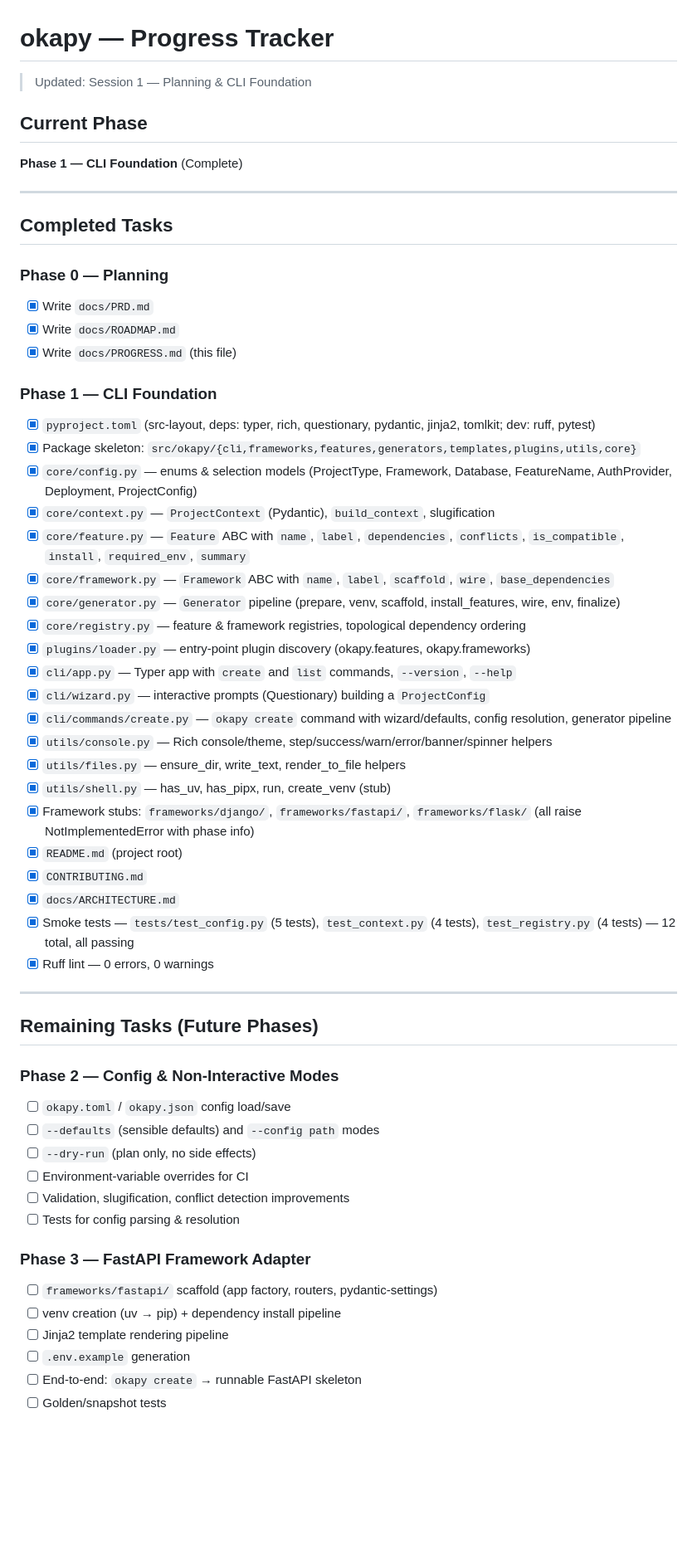
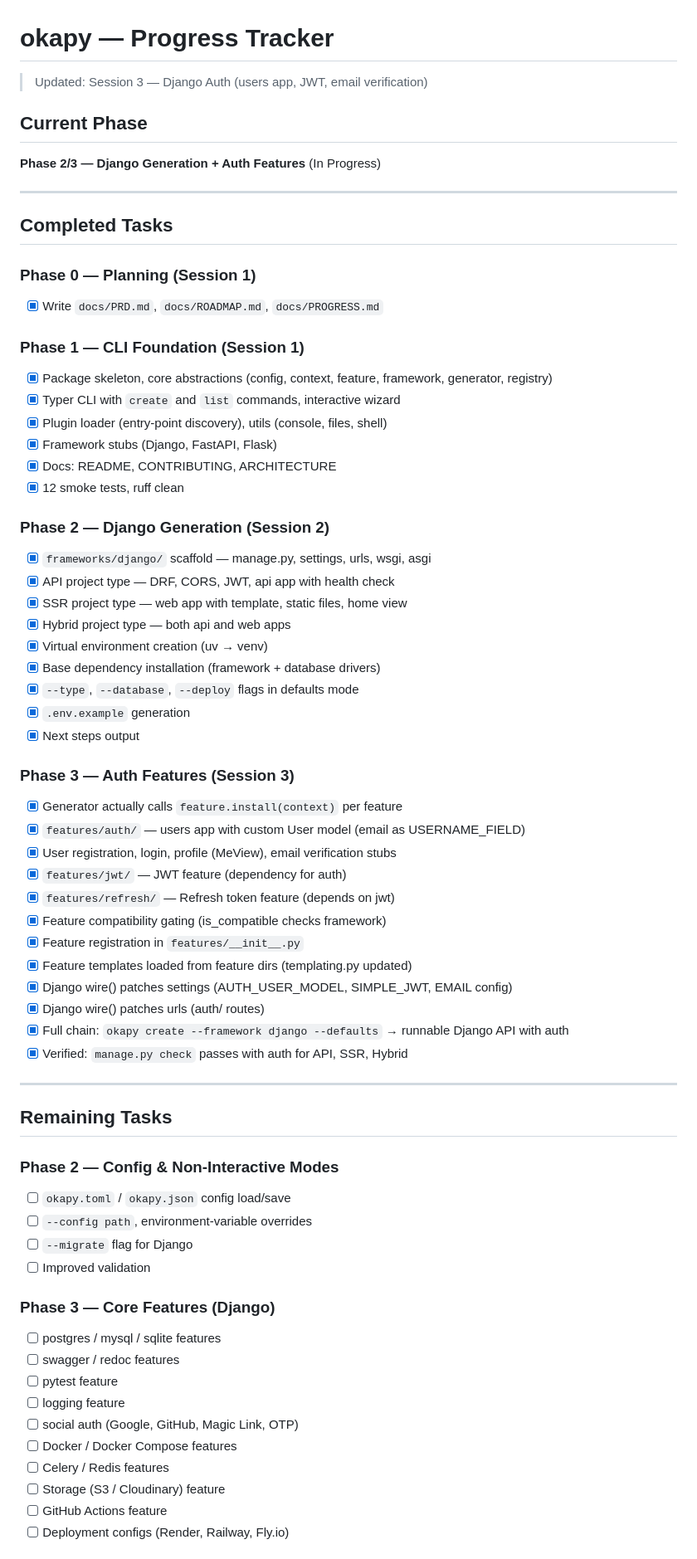
Before and after one commit to Okapi-Labs/okepy, a Markdown page: docs/PROGRESS.md, the part around one of its changes. Shown at 83% size. Drawn GitHub-style; blank space fills up the shorter version.

Commit message:
update progress

```diff
--- a/docs/PROGRESS.md
+++ b/docs/PROGRESS.md
@@ -1,60 +1,70 @@
 # okapy — Progress Tracker
 
-> Updated: Session 1 — Planning & CLI Foundation
+> Updated: Session 3 — Django Auth (users app, JWT, email verification)
 
 ## Current Phase
 
-**Phase 1 — CLI Foundation** (Complete)
+**Phase 2/3 — Django Generation + Auth Features** (In Progress)
 
 ---
 
 ## Completed Tasks
 
-### Phase 0 — Planning
-- [x] Write `docs/PRD.md`
-- [x] Write `docs/ROADMAP.md`
-- [x] Write `docs/PROGRESS.md` (this file)
+### Phase 0 — Planning (Session 1)
+- [x] Write `docs/PRD.md`, `docs/ROADMAP.md`, `docs/PROGRESS.md`
 
-### Phase 1 — CLI Foundation
-- [x] `pyproject.toml` (src-layout, deps: typer, rich, questionary, pydantic, jinja2, tomlkit; dev: ruff, pytest)
-- [x] Package skeleton: `src/okapy/{cli,frameworks,features,generators,templates,plugins,utils,core}`
-- [x] `core/config.py` — enums & selection models (ProjectType, Framework, Database, FeatureName, AuthProvider, Deployment, ProjectConfig)
-- [x] `core/context.py` — `ProjectContext` (Pydantic), `build_context`, slugification
-- [x] `core/feature.py` — `Feature` ABC with `name`, `label`, `dependencies`, `conflicts`, `is_compatible`, `install`, `required_env`, `summary`
-- [x] `core/framework.py` — `Framework` ABC with `name`, `label`, `scaffold`, `wire`, `base_dependencies`
-- [x] `core/generator.py` — `Generator` pipeline (prepare, venv, scaffold, install_features, wire, env, finalize)
-- [x] `core/registry.py` — feature & framework registries, topological dependency ordering
-- [x] `plugins/loader.py` — entry-point plugin discovery (okapy.features, okapy.frameworks)
-- [x] `cli/app.py` — Typer app with `create` and `list` commands, `--version`, `--help`
-- [x] `cli/wizard.py` — interactive prompts (Questionary) building a `ProjectConfig`
-- [x] `cli/commands/create.py` — `okapy create` command with wizard/defaults, config resolution, generator pipeline
-- [x] `utils/console.py` — Rich console/theme, step/success/warn/error/banner/spinner helpers
-- [x] `utils/files.py` — ensure_dir, write_text, render_to_file helpers
-- [x] `utils/shell.py` — has_uv, has_pipx, run, create_venv (stub)
-- [x] Framework stubs: `frameworks/django/`, `frameworks/fastapi/`, `frameworks/flask/` (all raise NotImplementedError with phase info)
-- [x] `README.md` (project root)
-- [x] `CONTRIBUTING.md`
-- [x] `docs/ARCHITECTURE.md`
-- [x] Smoke tests — `tests/test_config.py` (5 tests), `test_context.py` (4 tests), `test_registry.py` (4 tests) — 12 total, all passing
-- [x] Ruff lint — 0 errors, 0 warnings
+### Phase 1 — CLI Foundation (Session 1)
+- [x] Package skeleton, core abstractions (config, context, feature, framework, generator, registry)
+- [x] Typer CLI with `create` and `list` commands, interactive wizard
+- [x] Plugin loader (entry-point discovery), utils (console, files, shell)
+- [x] Framework stubs (Django, FastAPI, Flask)
+- [x] Docs: README, CONTRIBUTING, ARCHITECTURE
+- [x] 12 smoke tests, ruff clean
+
+### Phase 2 — Django Generation (Session 2)
+- [x] `frameworks/django/` scaffold — manage.py, settings, urls, wsgi, asgi
+- [x] API project type — DRF, CORS, JWT, api app with health check
+- [x] SSR project type — web app with template, static files, home view
+- [x] Hybrid project type — both api and web apps
+- [x] Virtual environment creation (uv → venv)
+- [x] Base dependency installation (framework + database drivers)
+- [x] `--type`, `--database`, `--deploy` flags in defaults mode
+- [x] `.env.example` generation
+- [x] Next steps output
+
+### Phase 3 — Auth Features (Session 3)
+- [x] Generator actually calls `feature.install(context)` per feature
+- [x] `features/auth/` — users app with custom User model (email as USERNAME_FIELD)
+- [x] User registration, login, profile (MeView), email verification stubs
+- [x] `features/jwt/` — JWT feature (dependency for auth)
+- [x] `features/refresh/` — Refresh token feature (depends on jwt)
+- [x] Feature compatibility gating (is_compatible checks framework)
+- [x] Feature registration in `features/__init__.py`
+- [x] Feature templates loaded from feature dirs (templating.py updated)
+- [x] Django wire() patches settings (AUTH_USER_MODEL, SIMPLE_JWT, EMAIL config)
+- [x] Django wire() patches urls (auth/ routes)
+- [x] Full chain: `okapy create --framework django --defaults` → runnable Django API with auth
+- [x] Verified: `manage.py check` passes with auth for API, SSR, Hybrid
 
 ---
 
-## Remaining Tasks (Future Phases)
+## Remaining Tasks
 
 ### Phase 2 — Config & Non-Interactive Modes
 - [ ] `okapy.toml` / `okapy.json` config load/save
-- [ ] `--defaults` (sensible defaults) and `--config path` modes
-- [ ] `--dry-run` (plan only, no side effects)
-- [ ] Environment-variable overrides for CI
-- [ ] Validation, slugification, conflict detection improvements
-- [ ] Tests for config parsing & resolution
+- [ ] `--config path`, environment-variable overrides
+- [ ] `--migrate` flag for Django
+- [ ] Improved validation
 
-### Phase 3 — FastAPI Framework Adapter
-- [ ] `frameworks/fastapi/` scaffold (app factory, routers, pydantic-settings)
-- [ ] venv creation (uv → pip) + dependency install pipeline
-- [ ] Jinja2 template rendering pipeline
-- [ ] `.env.example` generation
-- [ ] End-to-end: `okapy create` → runnable FastAPI skeleton
-- [ ] Golden/snapshot tests
+### Phase 3 — Core Features (Django)
+- [ ] postgres / mysql / sqlite features
+- [ ] swagger / redoc features
+- [ ] pytest feature
+- [ ] logging feature
+- [ ] social auth (Google, GitHub, Magic Link, OTP)
+- [ ] Docker / Docker Compose features
+- [ ] Celery / Redis features
+- [ ] Storage (S3 / Cloudinary) feature
+- [ ] GitHub Actions feature
+- [ ] Deployment configs (Render, Railway, Fly.io)
 
```
Also changed, not shown: other parts of docs/PROGRESS.md (+44 -126 lines).
